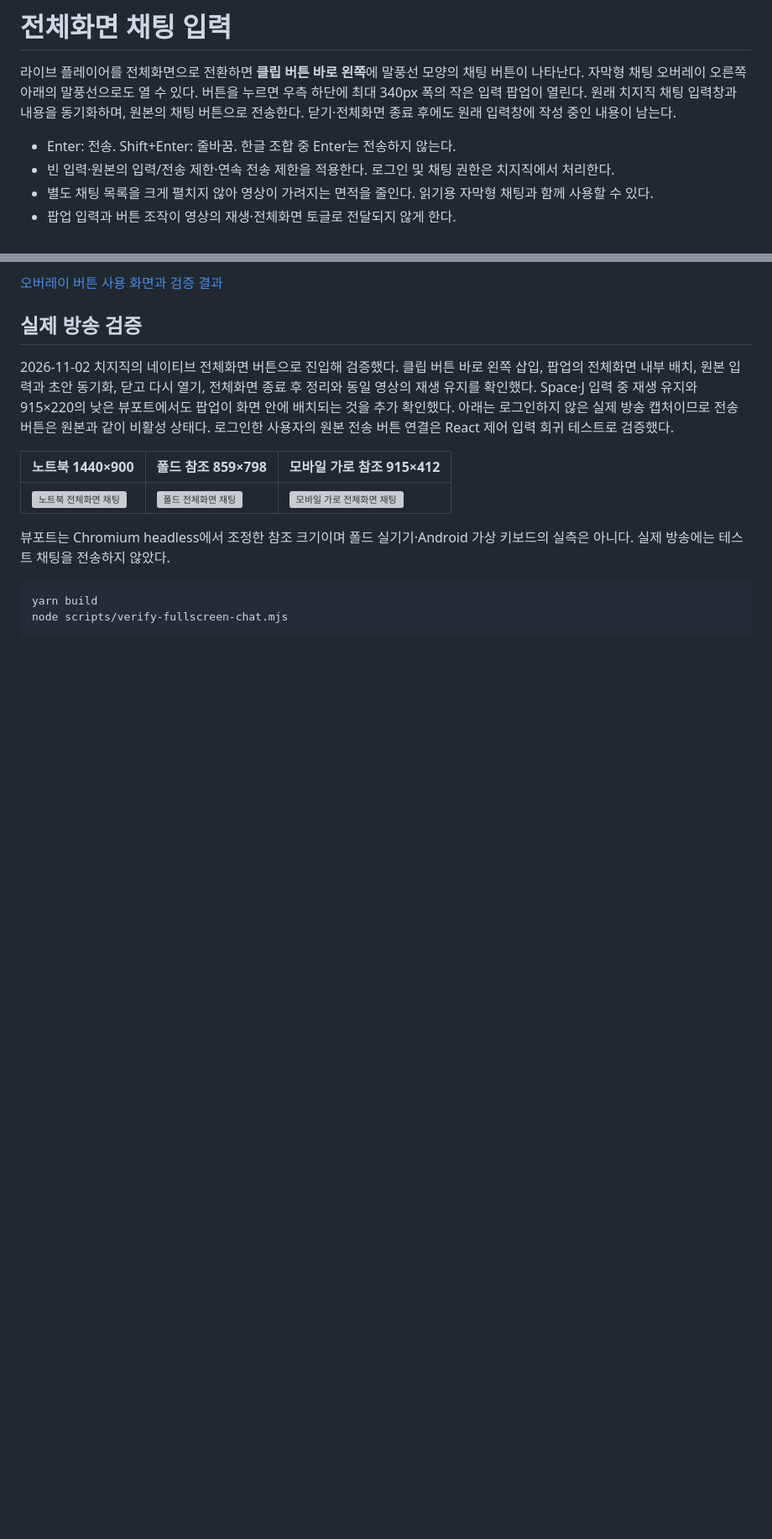
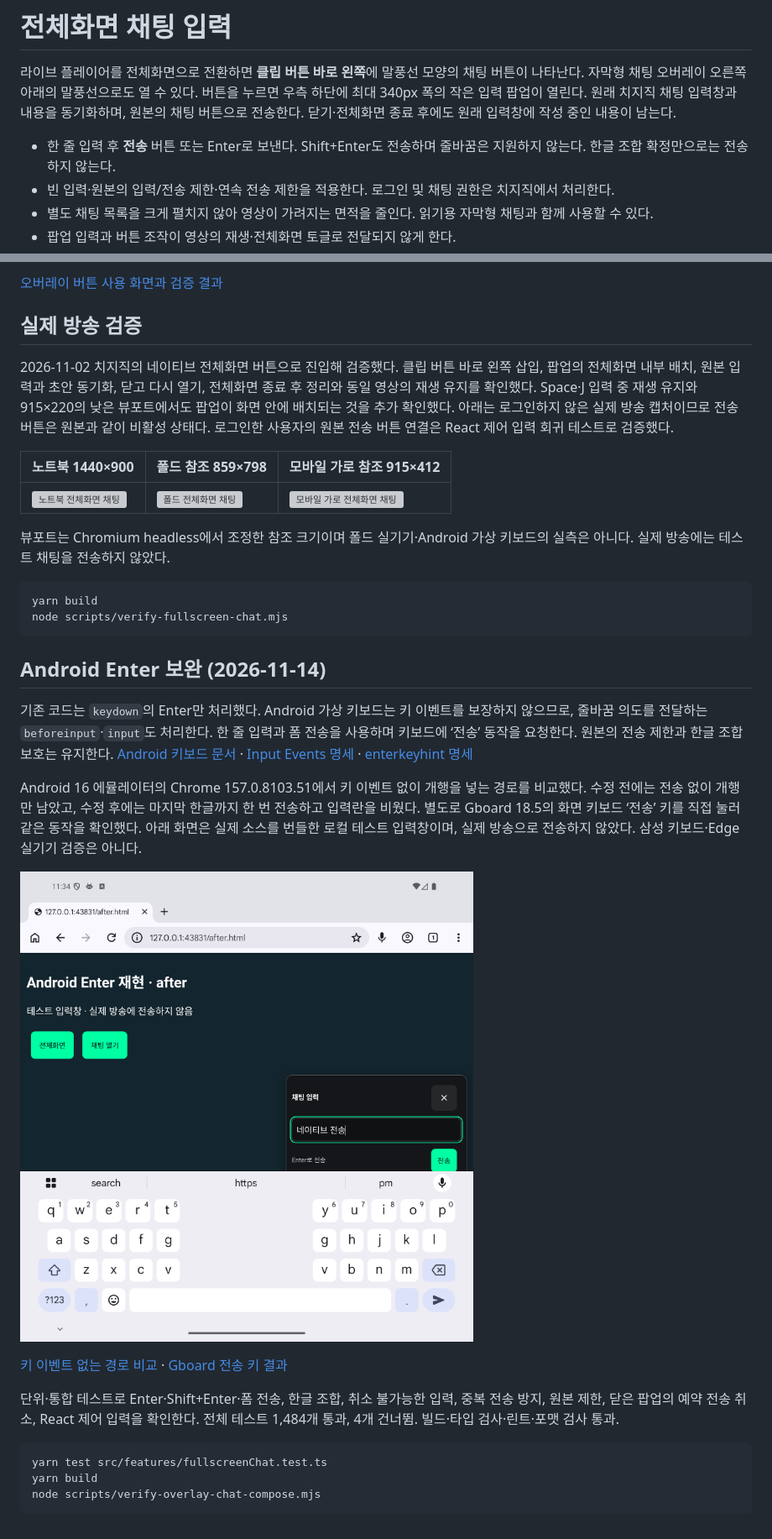
Before and after one commit to Arc-Jung/ezzzk, a Markdown page: screenshots/fullscreen-chat.md, 2 parts joined by grey strips. Shown at 84% size. Drawn GitHub-style; pictures changed too: screenshots/android-chat-enter.png (added); blank space fills up the shorter version; grey boxes are pictures that could not be loaded.

Commit message:
fix: support Android chat send with single-line input

````diff
--- a/screenshots/fullscreen-chat.md
+++ b/screenshots/fullscreen-chat.md
@@ -2,7 +2,7 @@
 
 라이브 플레이어를 전체화면으로 전환하면 **클립 버튼 바로 왼쪽**에 말풍선 모양의 채팅 버튼이 나타난다. 자막형 채팅 오버레이 오른쪽 아래의 말풍선으로도 열 수 있다. 버튼을 누르면 우측 하단에 최대 340px 폭의 작은 입력 팝업이 열린다. 원래 치지직 채팅 입력창과 내용을 동기화하며, 원본의 채팅 버튼으로 전송한다. 닫기·전체화면 종료 후에도 원래 입력창에 작성 중인 내용이 남는다.
 
-- Enter: 전송. Shift+Enter: 줄바꿈. 한글 조합 중 Enter는 전송하지 않는다.
+- 한 줄 입력 후 **전송** 버튼 또는 Enter로 보낸다. Shift+Enter도 전송하며 줄바꿈은 지원하지 않는다. 한글 조합 확정만으로는 전송하지 않는다.
 - 빈 입력·원본의 입력/전송 제한·연속 전송 제한을 적용한다. 로그인 및 채팅 권한은 치지직에서 처리한다.
 - 별도 채팅 목록을 크게 펼치지 않아 영상이 가려지는 면적을 줄인다. 읽기용 자막형 채팅과 함께 사용할 수 있다.
 - 팝업 입력과 버튼 조작이 영상의 재생·전체화면 토글로 전달되지 않게 한다.
@@ -26,3 +26,21 @@
 yarn build
 node scripts/verify-fullscreen-chat.mjs
 ```
+
+## Android Enter 보완 (2026-11-14)
+
+기존 코드는 `keydown`의 Enter만 처리했다. Android 가상 키보드는 키 이벤트를 보장하지 않으므로, 줄바꿈 의도를 전달하는 `beforeinput`·`input`도 처리한다. 한 줄 입력과 폼 전송을 사용하며 키보드에 ‘전송’ 동작을 요청한다. 원본의 전송 제한과 한글 조합 보호는 유지한다. [Android 키보드 문서](https://developer.android.com/develop/ui/views/touch-and-input/keyboard-input/commands) · [Input Events 명세](https://www.w3.org/TR/input-events-2/) · [enterkeyhint 명세](https://html.spec.whatwg.org/dev/interaction.html#input-modalities:-the-enterkeyhint-attribute)
+
+Android 16 에뮬레이터의 Chrome 157.0.8103.51에서 키 이벤트 없이 개행을 넣는 경로를 비교했다. 수정 전에는 전송 없이 개행만 남았고, 수정 후에는 마지막 한글까지 한 번 전송하고 입력란을 비웠다. 별도로 Gboard 18.5의 화면 키보드 ‘전송’ 키를 직접 눌러 같은 동작을 확인했다. 아래 화면은 실제 소스를 번들한 로컬 테스트 입력창이며, 실제 방송으로 전송하지 않았다. 삼성 키보드·Edge 실기기 검증은 아니다.
+
+![Android 가상 키보드와 한 줄 채팅 입력·전송 버튼](android-chat-enter.png)
+
+[키 이벤트 없는 경로 비교](android-chat-enter-no-keydown-report.json) · [Gboard 전송 키 결과](android-chat-enter-native-report.json)
+
+단위·통합 테스트로 Enter·Shift+Enter·폼 전송, 한글 조합, 취소 불가능한 입력, 중복 전송 방지, 원본 제한, 닫은 팝업의 예약 전송 취소, React 제어 입력을 확인한다. 전체 테스트 1,484개 통과, 4개 건너뜀. 빌드·타입 검사·린트·포맷 검사 통과.
+
+```sh
+yarn test src/features/fullscreenChat.test.ts
+yarn build
+node scripts/verify-overlay-chat-compose.mjs
+```
````
Also changed, not shown: Docs/CHANGELOG.md (+2 -0 lines), screenshots/overlay-chat-compose.md (+3 -2 lines), screenshots/overlay-compose-button.png, screenshots/overlay-compose-multiview.png, screenshots/overlay-compose-popup.png, 8 other files.
